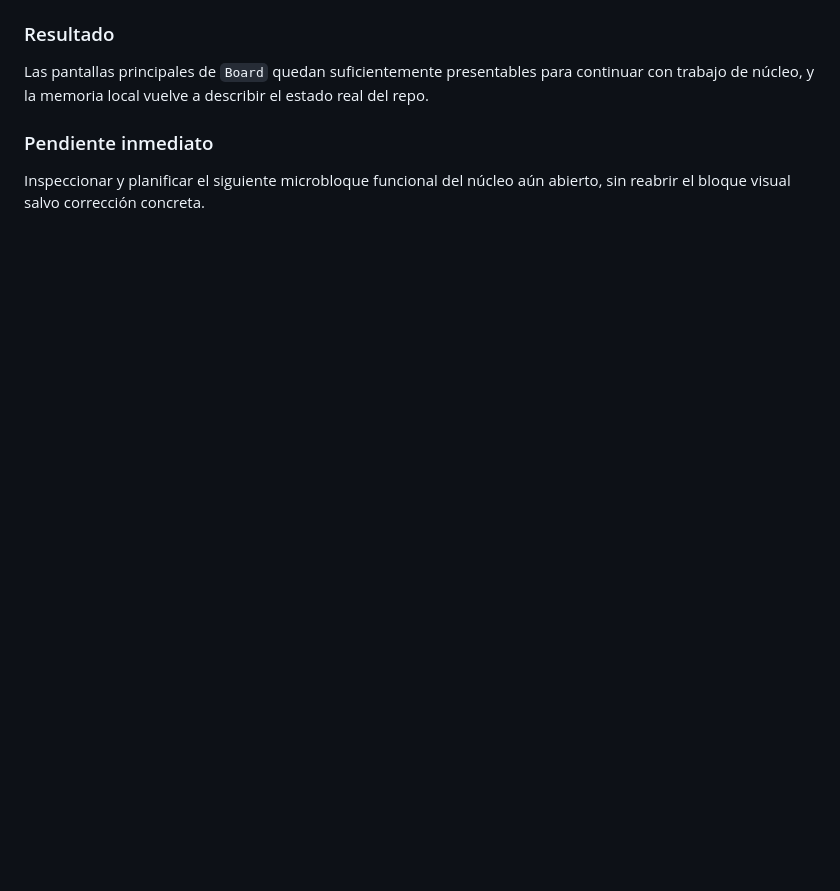
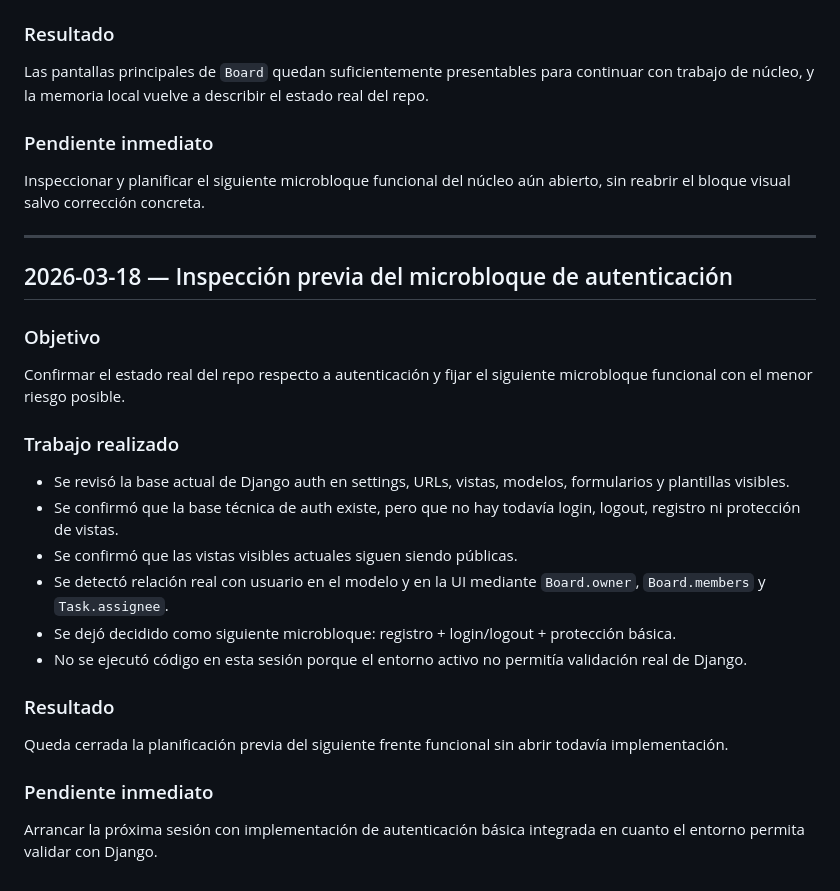
Before and after one commit to fjbravo75/django-task-manager, a Markdown page: project_memory/SESSION_LOG.md, the part around the change. GitHub-like rendering; blank space fills up the shorter version.

Commit message:
Prepare authentication as next prioritized micro-block

```diff
--- a/project_memory/SESSION_LOG.md
+++ b/project_memory/SESSION_LOG.md
@@ -294,3 +294,24 @@ Las pantallas principales de `Board` quedan suficientemente presentables para co
 
 ### Pendiente inmediato
 Inspeccionar y planificar el siguiente microbloque funcional del núcleo aún abierto, sin reabrir el bloque visual salvo corrección concreta.
+
+---
+
+## 2026-03-18 — Inspección previa del microbloque de autenticación
+
+### Objetivo
+Confirmar el estado real del repo respecto a autenticación y fijar el siguiente microbloque funcional con el menor riesgo posible.
+
+### Trabajo realizado
+- Se revisó la base actual de Django auth en settings, URLs, vistas, modelos, formularios y plantillas visibles.
+- Se confirmó que la base técnica de auth existe, pero que no hay todavía login, logout, registro ni protección de vistas.
+- Se confirmó que las vistas visibles actuales siguen siendo públicas.
+- Se detectó relación real con usuario en el modelo y en la UI mediante `Board.owner`, `Board.members` y `Task.assignee`.
+- Se dejó decidido como siguiente microbloque: registro + login/logout + protección básica.
+- No se ejecutó código en esta sesión porque el entorno activo no permitía validación real de Django.
+
+### Resultado
+Queda cerrada la planificación previa del siguiente frente funcional sin abrir todavía implementación.
+
+### Pendiente inmediato
+Arrancar la próxima sesión con implementación de autenticación básica integrada en cuanto el entorno permita validar con Django.
```
Also changed, not shown: project_memory/CURRENT_CONTEXT.md (+9 -6 lines).
